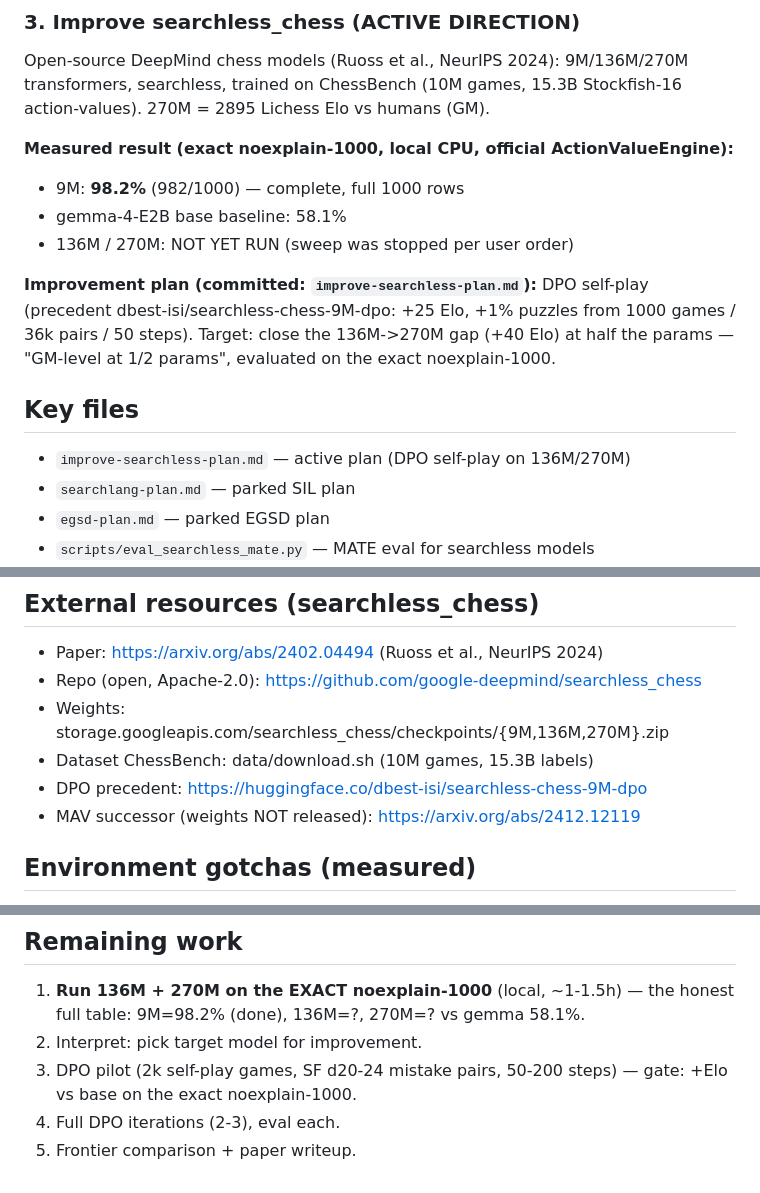
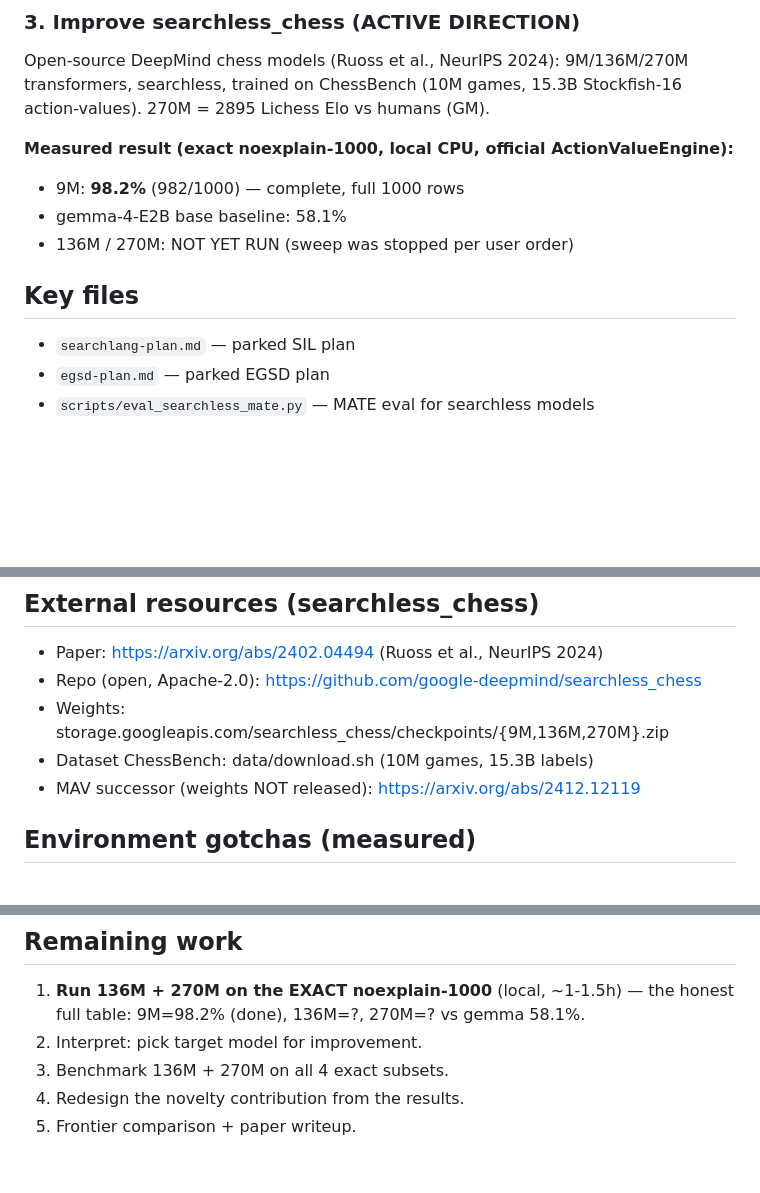
Before and after one commit to Vedang-P/chess-slm-benchmark, a Markdown page: PROJECT-STATUS.md, 3 parts joined by grey strips. Rendered like a GitHub page; blank space fills up the shorter version.

```diff
--- a/PROJECT-STATUS.md
+++ b/PROJECT-STATUS.md
@@ -40,14 +40,8 @@ Open-source DeepMind chess models (Ruoss et al., NeurIPS 2024):
 - gemma-4-E2B base baseline: 58.1%
 - 136M / 270M: NOT YET RUN (sweep was stopped per user order)
 
-**Improvement plan (committed: `improve-searchless-plan.md`):**
-DPO self-play (precedent dbest-isi/searchless-chess-9M-dpo: +25 Elo, +1%
-puzzles from 1000 games / 36k pairs / 50 steps). Target: close the
-136M->270M gap (+40 Elo) at half the params — "GM-level at 1/2 params",
-evaluated on the exact noexplain-1000.
 
 ## Key files
-- `improve-searchless-plan.md` — active plan (DPO self-play on 136M/270M)
 - `searchlang-plan.md` — parked SIL plan
 - `egsd-plan.md` — parked EGSD plan
 - `scripts/eval_searchless_mate.py` — MATE eval for searchless models
@@ -62,7 +56,6 @@ evaluated on the exact noexplain-1000.
 - Repo (open, Apache-2.0): https://github.com/google-deepmind/searchless_chess
 - Weights: storage.googleapis.com/searchless_chess/checkpoints/{9M,136M,270M}.zip
 - Dataset ChessBench: data/download.sh (10M games, 15.3B labels)
-- DPO precedent: https://huggingface.co/dbest-isi/searchless-chess-9M-dpo
 - MAV successor (weights NOT released): https://arxiv.org/abs/2412.12119
 
 ## Environment gotchas (measured)
@@ -83,7 +76,6 @@ evaluated on the exact noexplain-1000.
 1. **Run 136M + 270M on the EXACT noexplain-1000** (local, ~1-1.5h) — the
    honest full table: 9M=98.2% (done), 136M=?, 270M=? vs gemma 58.1%.
 2. Interpret: pick target model for improvement.
-3. DPO pilot (2k self-play games, SF d20-24 mistake pairs, 50-200 steps) —
-   gate: +Elo vs base on the exact noexplain-1000.
-4. Full DPO iterations (2-3), eval each.
+3. Benchmark 136M + 270M on all 4 exact subsets.
+4. Redesign the novelty contribution from the results.
 5. Frontier comparison + paper writeup.
```
Also changed, not shown: README.md (+9 -22 lines), improve-searchless-plan.md (deleted, +0 -60 lines).
